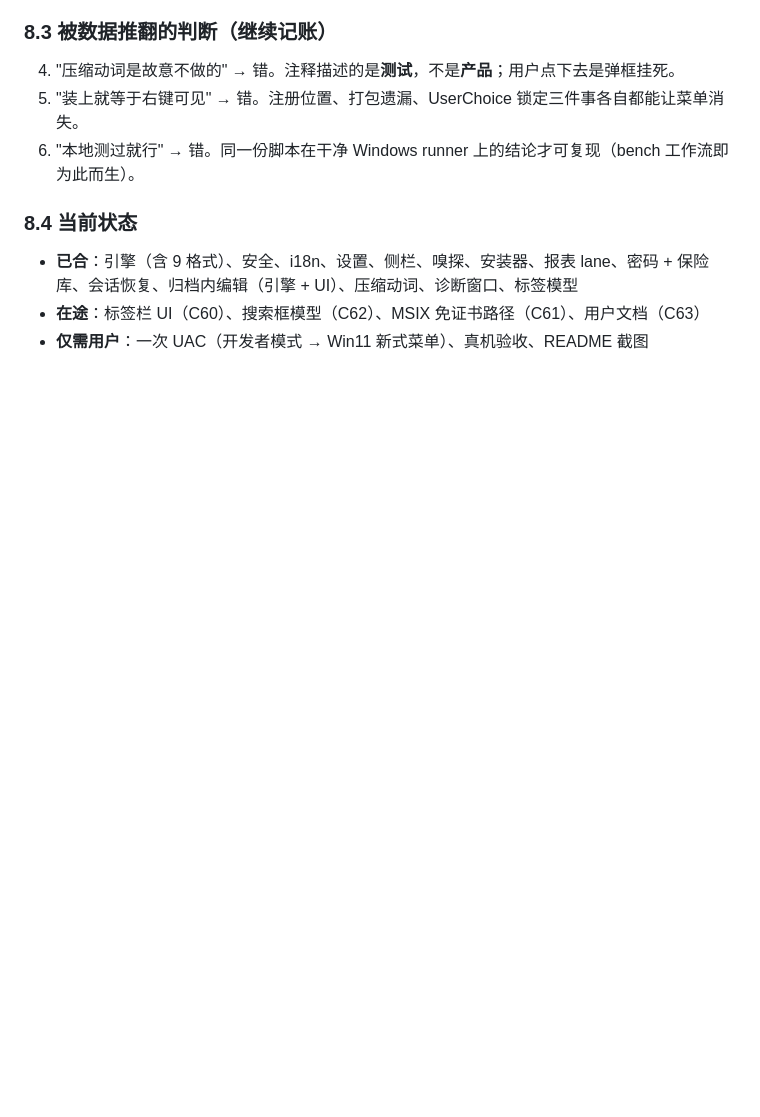
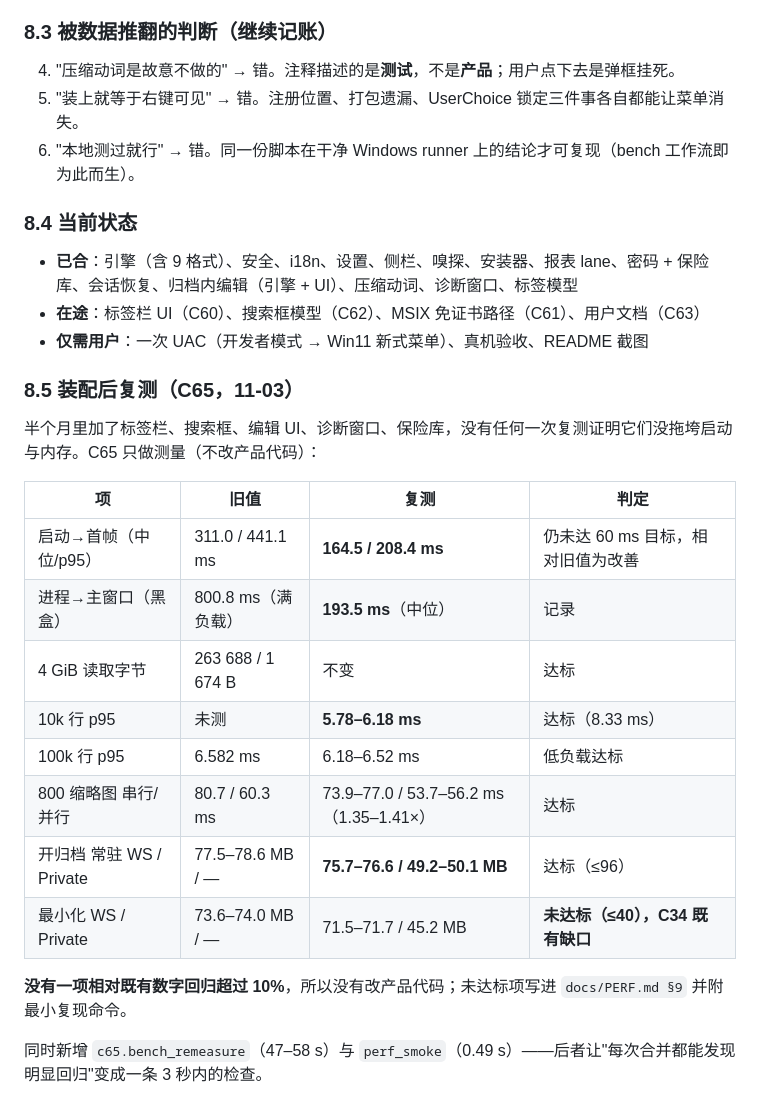
Before and after one commit to xueweijian/prism-archive, a Markdown page: docs/PROGRESS.md, the part around the change. Rendered like a GitHub page; blank space fills up the shorter version.

Commit message:
docs(progress): 8.5 -- the assembler-era perf re-measure, and what still misses its target

```diff
--- a/docs/PROGRESS.md
+++ b/docs/PROGRESS.md
@@ -223,3 +223,21 @@
 - **已合**：引擎（含 9 格式）、安全、i18n、设置、侧栏、嗅探、安装器、报表 lane、密码 + 保险库、会话恢复、归档内编辑（引擎 + UI）、压缩动词、诊断窗口、标签模型
 - **在途**：标签栏 UI（C60）、搜索框模型（C62）、MSIX 免证书路径（C61）、用户文档（C63）
 - **仅需用户**：一次 UAC（开发者模式 → Win11 新式菜单）、真机验收、README 截图
+### 8.5 装配后复测（C65，11-03）
+
+半个月里加了标签栏、搜索框、编辑 UI、诊断窗口、保险库，没有任何一次复测证明它们没拖垮启动与内存。C65 只做测量（不改产品代码）：
+
+| 项 | 旧值 | 复测 | 判定 |
+|---|---|---|---|
+| 启动→首帧（中位/p95） | 311.0 / 441.1 ms | **164.5 / 208.4 ms** | 仍未达 60 ms 目标，相对旧值为改善 |
+| 进程→主窗口（黑盒） | 800.8 ms（满负载） | **193.5 ms**（中位） | 记录 |
+| 4 GiB 读取字节 | 263 688 / 1 674 B | 不变 | 达标 |
+| 10k 行 p95 | 未测 | **5.78–6.18 ms** | 达标（8.33 ms） |
+| 100k 行 p95 | 6.582 ms | 6.18–6.52 ms | 低负载达标 |
+| 800 缩略图 串行/并行 | 80.7 / 60.3 ms | 73.9–77.0 / 53.7–56.2 ms（1.35–1.41×） | 达标 |
+| 开归档 常驻 WS / Private | 77.5–78.6 MB / — | **75.7–76.6 / 49.2–50.1 MB** | 达标（≤96） |
+| 最小化 WS / Private | 73.6–74.0 MB / — | 71.5–71.7 / 45.2 MB | **未达标（≤40），C34 既有缺口** |
+
+**没有一项相对既有数字回归超过 10%**，所以没有改产品代码；未达标项写进 `docs/PERF.md §9` 并附最小复现命令。
+
+同时新增 `c65.bench_remeasure`（47–58 s）与 `perf_smoke`（0.49 s）——后者让"每次合并都能发现明显回归"变成一条 3 秒内的检查。
```
